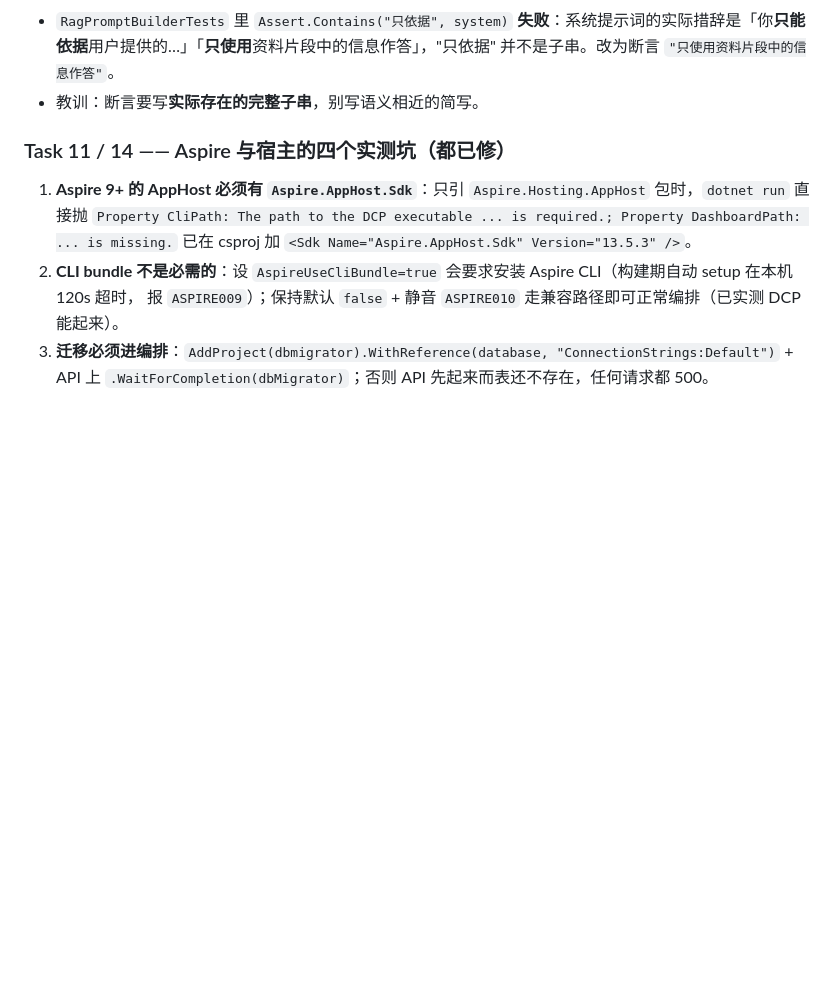
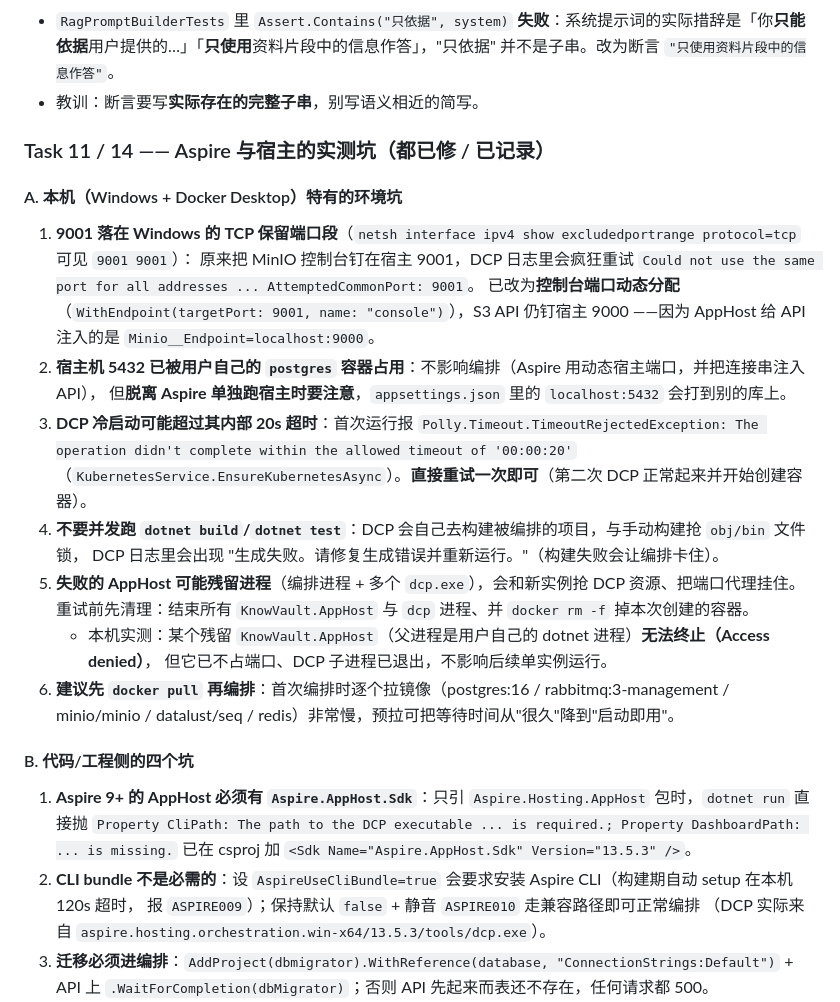
Before and after one commit to didalaaaa/KnowVault, a Markdown page: docs/plans/2026-10-05-knowvault-p1-mvp.md, the part around the change. Drawn GitHub-style; blank space fills up the shorter version.

Commit message:
docs: 记录 Aspire/DCP 本机环境坑与宿主脱离编排运行的排查结论

```diff
--- a/docs/plans/2026-10-05-knowvault-p1-mvp.md
+++ b/docs/plans/2026-10-05-knowvault-p1-mvp.md
@@ -3939,13 +3939,37 @@ git -C . commit -m "feat: 打通 P1 最小问答闭环（上传→解析→切
 - `RagPromptBuilderTests` 里 `Assert.Contains("只依据", system)` **失败**：系统提示词的实际措辞是「你**只能依据**用户提供的…」「**只使用**资料片段中的信息作答」，"只依据" 并不是子串。改为断言 `"只使用资料片段中的信息作答"`。
 - 教训：断言要写**实际存在的完整子串**，别写语义相近的简写。
 
-### Task 11 / 14 —— Aspire 与宿主的四个实测坑（都已修）
+### Task 11 / 14 —— Aspire 与宿主的实测坑（都已修 / 已记录）
+
+#### A. 本机（Windows + Docker Desktop）特有的环境坑
+
+1. **9001 落在 Windows 的 TCP 保留端口段**（`netsh interface ipv4 show excludedportrange protocol=tcp` 可见 `9001 9001`）：
+   原来把 MinIO 控制台钉在宿主 9001，DCP 日志里会疯狂重试
+   `Could not use the same port for all addresses ... AttemptedCommonPort: 9001`。
+   已改为**控制台端口动态分配**（`WithEndpoint(targetPort: 9001, name: "console")`），S3 API 仍钉宿主 9000
+   ——因为 AppHost 给 API 注入的是 `Minio__Endpoint=localhost:9000`。
+2. **宿主机 5432 已被用户自己的 `postgres` 容器占用**：不影响编排（Aspire 用动态宿主端口，并把连接串注入 API），
+   但**脱离 Aspire 单独跑宿主时要注意**，`appsettings.json` 里的 `localhost:5432` 会打到别的库上。
+3. **DCP 冷启动可能超过其内部 20s 超时**：首次运行报
+   `Polly.Timeout.TimeoutRejectedException: The operation didn't complete within the allowed timeout of '00:00:20'`
+   （`KubernetesService.EnsureKubernetesAsync`）。**直接重试一次即可**（第二次 DCP 正常起来并开始创建容器）。
+4. **不要并发跑 `dotnet build`/`dotnet test`**：DCP 会自己去构建被编排的项目，与手动构建抢 `obj/bin` 文件锁，
+   DCP 日志里会出现 "生成失败。请修复生成错误并重新运行。"（构建失败会让编排卡住）。
+5. **失败的 AppHost 可能残留进程**（编排进程 + 多个 `dcp.exe`），会和新实例抢 DCP 资源、把端口代理挂住。
+   重试前先清理：结束所有 `KnowVault.AppHost` 与 `dcp` 进程、并 `docker rm -f` 掉本次创建的容器。
+   - 本机实测：某个残留 `KnowVault.AppHost`（父进程是用户自己的 dotnet 进程）**无法终止（Access denied）**，
+     但它已不占端口、DCP 子进程已退出，不影响后续单实例运行。
+6. **建议先 `docker pull` 再编排**：首次编排时逐个拉镜像（postgres:16 / rabbitmq:3-management /
+   minio\/minio / datalust\/seq / redis）非常慢，预拉可把等待时间从"很久"降到"启动即用"。
+
+#### B. 代码/工程侧的四个坑
 
 1. **Aspire 9+ 的 AppHost 必须有 `Aspire.AppHost.Sdk`**：只引 `Aspire.Hosting.AppHost` 包时，`dotnet run` 直接抛
    `Property CliPath: The path to the DCP executable ... is required.; Property DashboardPath: ... is missing.`
    已在 csproj 加 `<Sdk Name="Aspire.AppHost.Sdk" Version="13.5.3" />`。
 2. **CLI bundle 不是必需的**：设 `AspireUseCliBundle=true` 会要求安装 Aspire CLI（构建期自动 setup 在本机 120s 超时，
-   报 `ASPIRE009`）；保持默认 `false` + 静音 `ASPIRE010` 走兼容路径即可正常编排（已实测 DCP 能起来）。
+   报 `ASPIRE009`）；保持默认 `false` + 静音 `ASPIRE010` 走兼容路径即可正常编排
+   （DCP 实际来自 `aspire.hosting.orchestration.win-x64/13.5.3/tools/dcp.exe`）。
 3. **迁移必须进编排**：`AddProject(dbmigrator).WithReference(database, "ConnectionStrings:Default")` + API 上
    `.WaitForCompletion(dbMigrator)`；否则 API 先起来而表还不存在，任何请求都 500。
 4. **ABP 的 MVC Libs 检查会拦下所有请求**（包括 `/api/*` 与 `/connect/token`，返回 "The Libs Folder is Missing" 错误页）：
```
